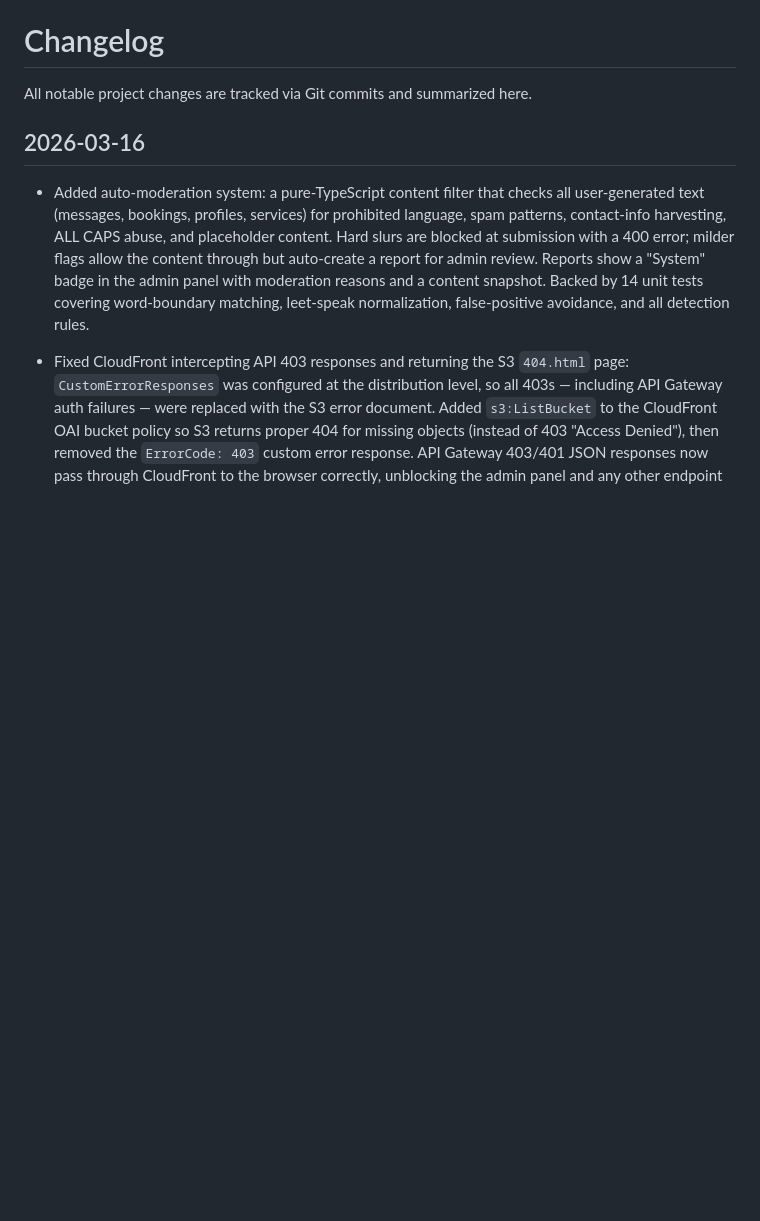
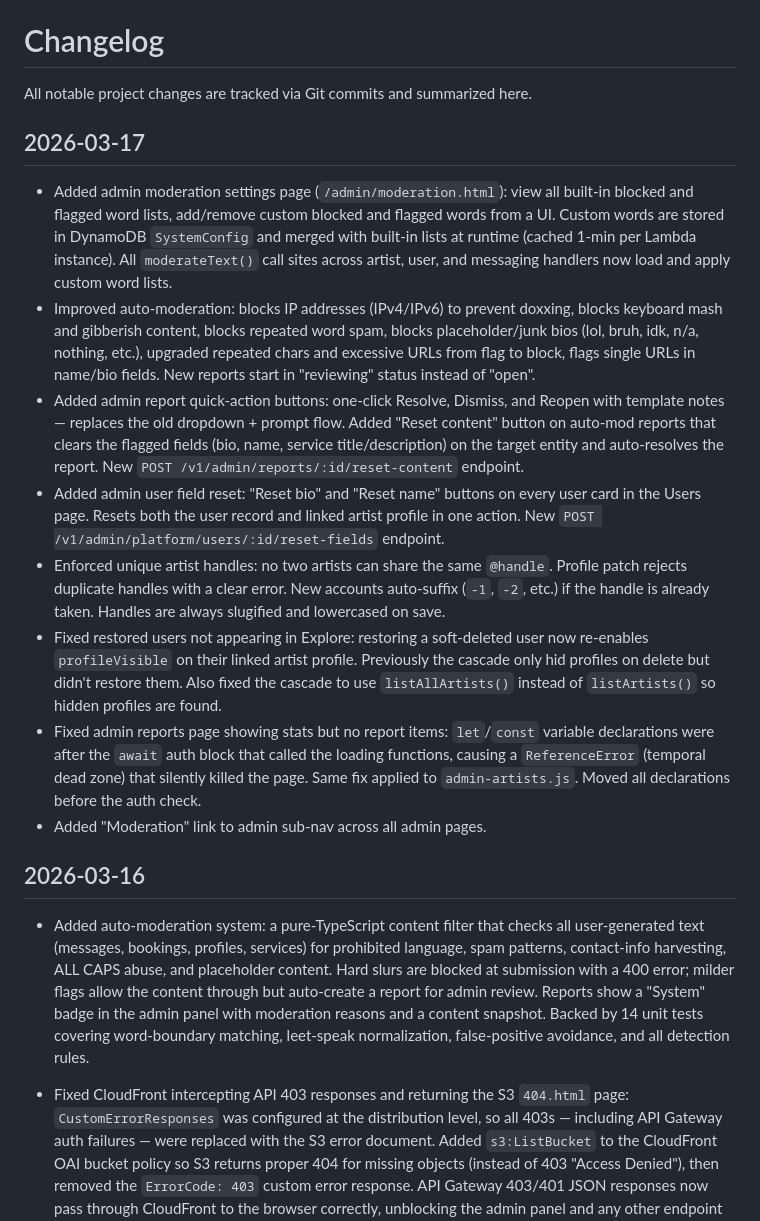
Before and after one commit to Msstarke/artizanscol, a Markdown page: CHANGELOG.md, the part around the change. Drawn GitHub-style; blank space fills up the shorter version.

Commit message:
docs: update changelog for 2026-03-17
Co-Authored-By: Claude Opus 4.6 <noreply@anthropic.com>

```diff
--- a/CHANGELOG.md
+++ b/CHANGELOG.md
@@ -1,6 +1,16 @@
 # Changelog
 
 All notable project changes are tracked via Git commits and summarized here.
+
+## 2026-03-17
+- Added admin moderation settings page (`/admin/moderation.html`): view all built-in blocked and flagged word lists, add/remove custom blocked and flagged words from a UI. Custom words are stored in DynamoDB `SystemConfig` and merged with built-in lists at runtime (cached 1-min per Lambda instance). All `moderateText()` call sites across artist, user, and messaging handlers now load and apply custom word lists.
+- Improved auto-moderation: blocks IP addresses (IPv4/IPv6) to prevent doxxing, blocks keyboard mash and gibberish content, blocks repeated word spam, blocks placeholder/junk bios (lol, bruh, idk, n/a, nothing, etc.), upgraded repeated chars and excessive URLs from flag to block, flags single URLs in name/bio fields. New reports start in "reviewing" status instead of "open".
+- Added admin report quick-action buttons: one-click Resolve, Dismiss, and Reopen with template notes — replaces the old dropdown + prompt flow. Added "Reset content" button on auto-mod reports that clears the flagged fields (bio, name, service title/description) on the target entity and auto-resolves the report. New `POST /v1/admin/reports/:id/reset-content` endpoint.
+- Added admin user field reset: "Reset bio" and "Reset name" buttons on every user card in the Users page. Resets both the user record and linked artist profile in one action. New `POST /v1/admin/platform/users/:id/reset-fields` endpoint.
+- Enforced unique artist handles: no two artists can share the same `@handle`. Profile patch rejects duplicate handles with a clear error. New accounts auto-suffix (`-1`, `-2`, etc.) if the handle is already taken. Handles are always slugified and lowercased on save.
+- Fixed restored users not appearing in Explore: restoring a soft-deleted user now re-enables `profileVisible` on their linked artist profile. Previously the cascade only hid profiles on delete but didn't restore them. Also fixed the cascade to use `listAllArtists()` instead of `listArtists()` so hidden profiles are found.
+- Fixed admin reports page showing stats but no report items: `let`/`const` variable declarations were after the `await` auth block that called the loading functions, causing a `ReferenceError` (temporal dead zone) that silently killed the page. Same fix applied to `admin-artists.js`. Moved all declarations before the auth check.
+- Added "Moderation" link to admin sub-nav across all admin pages.
 
 ## 2026-03-16
 - Added auto-moderation system: a pure-TypeScript content filter that checks all user-generated text (messages, bookings, profiles, services) for prohibited language, spam patterns, contact-info harvesting, ALL CAPS abuse, and placeholder content. Hard slurs are blocked at submission with a 400 error; milder flags allow the content through but auto-create a report for admin review. Reports show a "System" badge in the admin panel with moderation reasons and a content snapshot. Backed by 14 unit tests covering word-boundary matching, leet-speak normalization, false-positive avoidance, and all detection rules.
```
